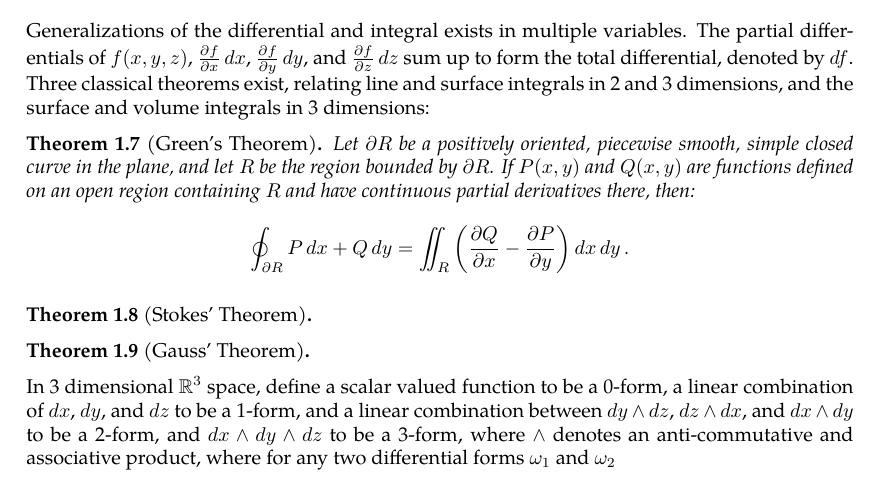
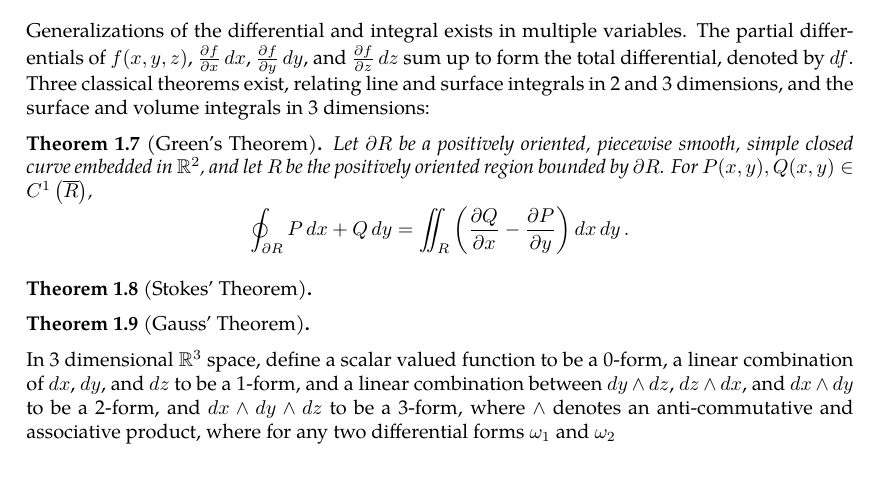
Before and after one commit to slipperking/complex-analysis-latex, a LaTeX document (main.tex): part of page 5 of 7, cut so that both start at the same text. Compiled offline with pdfLaTeX.

Commit message:
overleaf_to_git (Sat May 17 13:50:25 2025 -0700): update main.tex from r1067 to r1091

```diff
--- a/main.tex
+++ b/main.tex
@@ -137,7 +137,7 @@ and \[\dv{x}(f(x)g(x))=f'(x)g(x)+f(x)g'(x)\] corresponds to \[\int f(x)g'(x)\ddx
 \end{theorem}
 Generalizations of the differential and integral exists in multiple variables. The partial differentials of \(f(x,y,z)\), $\pdv{f}{x}\ddx$, $\pdv{f}{y}\ddy$, and \(\pdv{f}{z}\ddz\) sum up to form the total differential, denoted by \(\dd{f}\). Three classical theorems exist, relating line and surface integrals in 2 and 3 dimensions, and the surface and volume integrals in 3 dimensions:
 \begin{theorem}[Green's Theorem]\label{theorem:realgreen}
-    Let \(\partial R\) be a positively oriented, piecewise smooth, simple closed curve in the plane, and let \(R\) be the region bounded by \(\partial R\). If \(P(x,y)\) and \(Q(x,y)\) are functions defined on an open region containing \(R\) and have continuous partial derivatives there, then:
+    Let \(\partial R\) be a positively oriented, piecewise smooth, simple closed curve embedded in $\mathbb{R}^2$, and let \(R\) be the positively oriented region bounded by \(\partial R\). For \(P(x,y),Q(x,y)\in C^1\left(\overline{R}\right)\),
     \[\oint_{\partial R} P\ddx+Q\ddy=\iint_R\left(\pdv{Q}{x}-\pdv{P}{y}\right)\ddx\ddy.\]
 \end{theorem}
 \begin{theorem}[Stokes' Theorem]\label{theorem:stokes}
```
